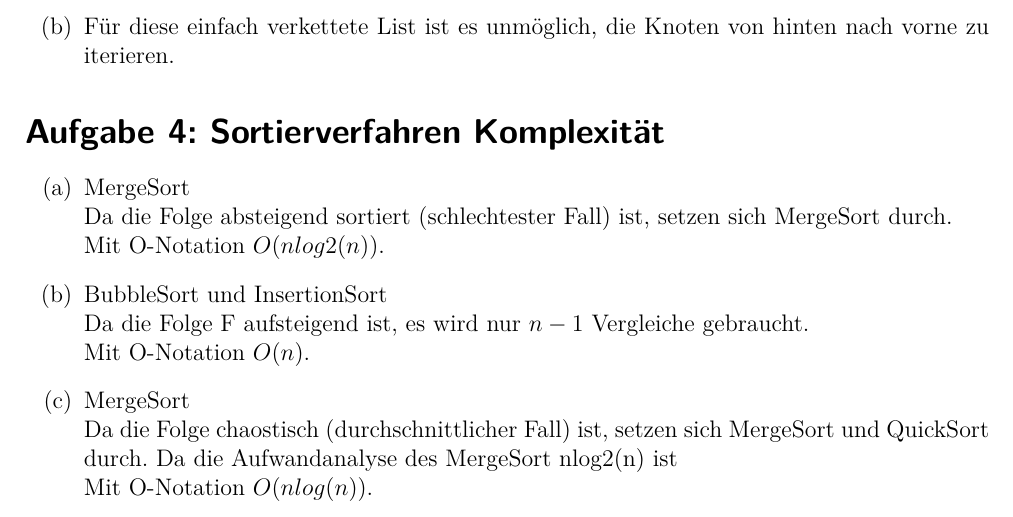
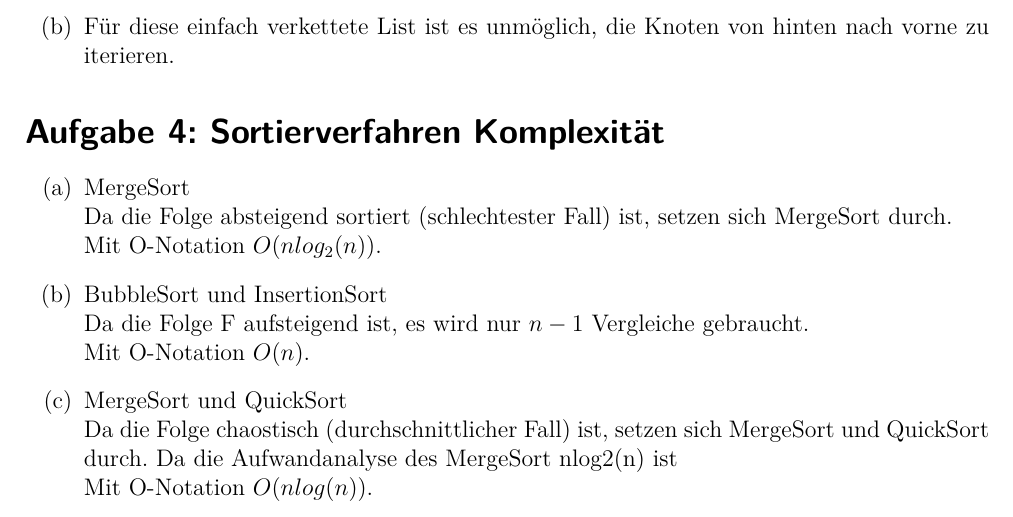
Before and after one commit to SiyuChen1/Datenstrukturen-und-Algorithmen-SS21, a LaTeX document (PDF/Ex01/ex1.tex): part of page 2 of 2, cut so that both start at the same text. Compiled offline with pdfLaTeX.

Commit message:
fixbug for solution to exercise01

```diff
--- a/PDF/Ex01/ex1.tex
+++ b/PDF/Ex01/ex1.tex
@@ -73,11 +73,11 @@ Java-Programmierungsaufgabe
 \begin{enumerate}
   \item MergeSort\\
     Da die Folge absteigend sortiert (schlechtester Fall) ist, setzen sich MergeSort durch.\\
-    Mit O-Notation $O(nlog2(n))$.
+    Mit O-Notation $O(nlog_2(n))$.
   \item BubbleSort und InsertionSort\\
     Da die Folge F aufsteigend ist, es wird nur $n-1$ Vergleiche gebraucht.\\
     Mit O-Notation $O(n)$.
-  \item MergeSort\\
+  \item MergeSort und QuickSort\\
     Da die Folge chaostisch (durchschnittlicher Fall) ist, setzen sich MergeSort und QuickSort durch.
     Da die Aufwandanalyse des MergeSort nlog2(n) ist\\
     Mit O-Notation $O(nlog(n))$.
```
Also changed, not shown: PDF/Ex01/ex1.pdf, 3 other files.
